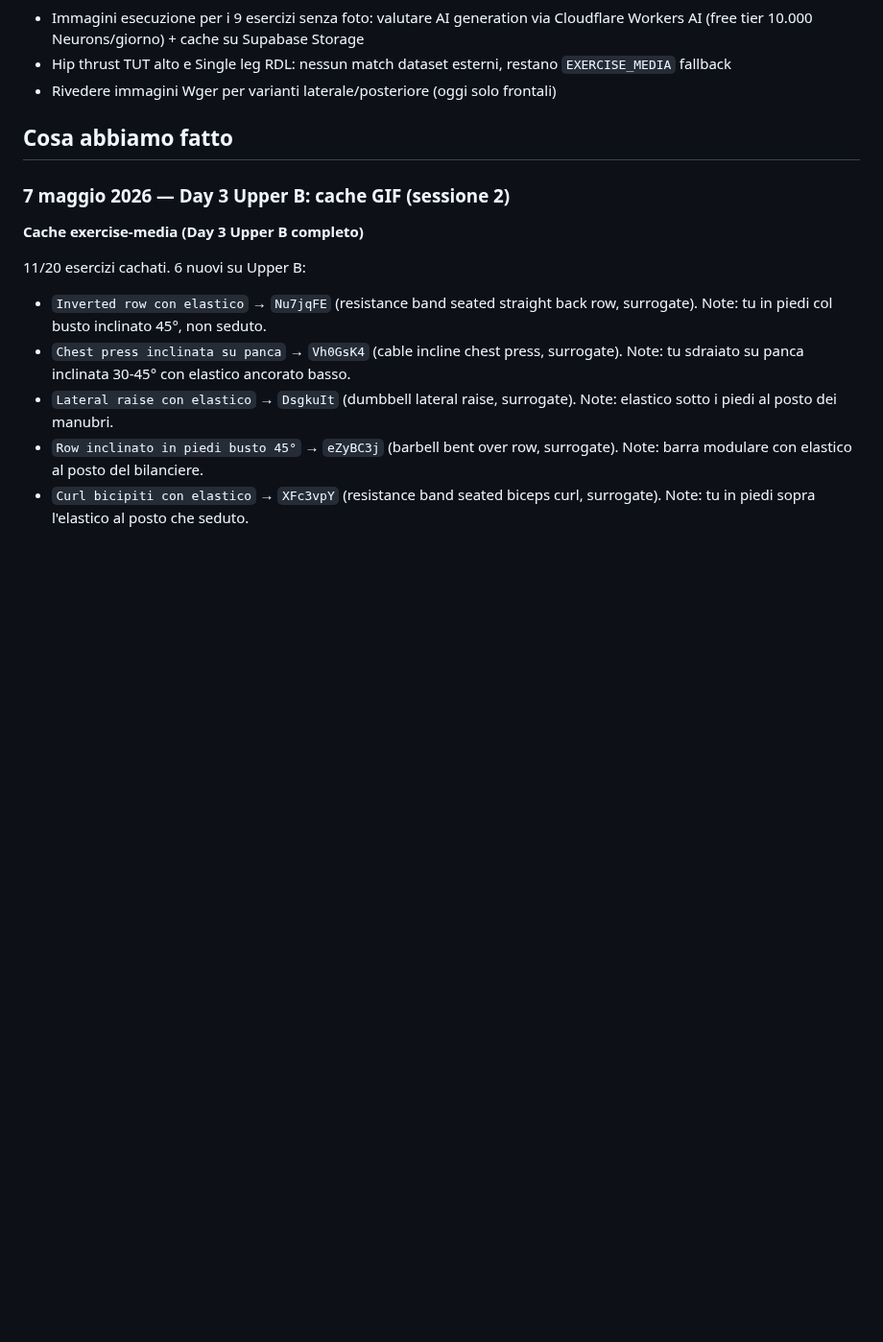
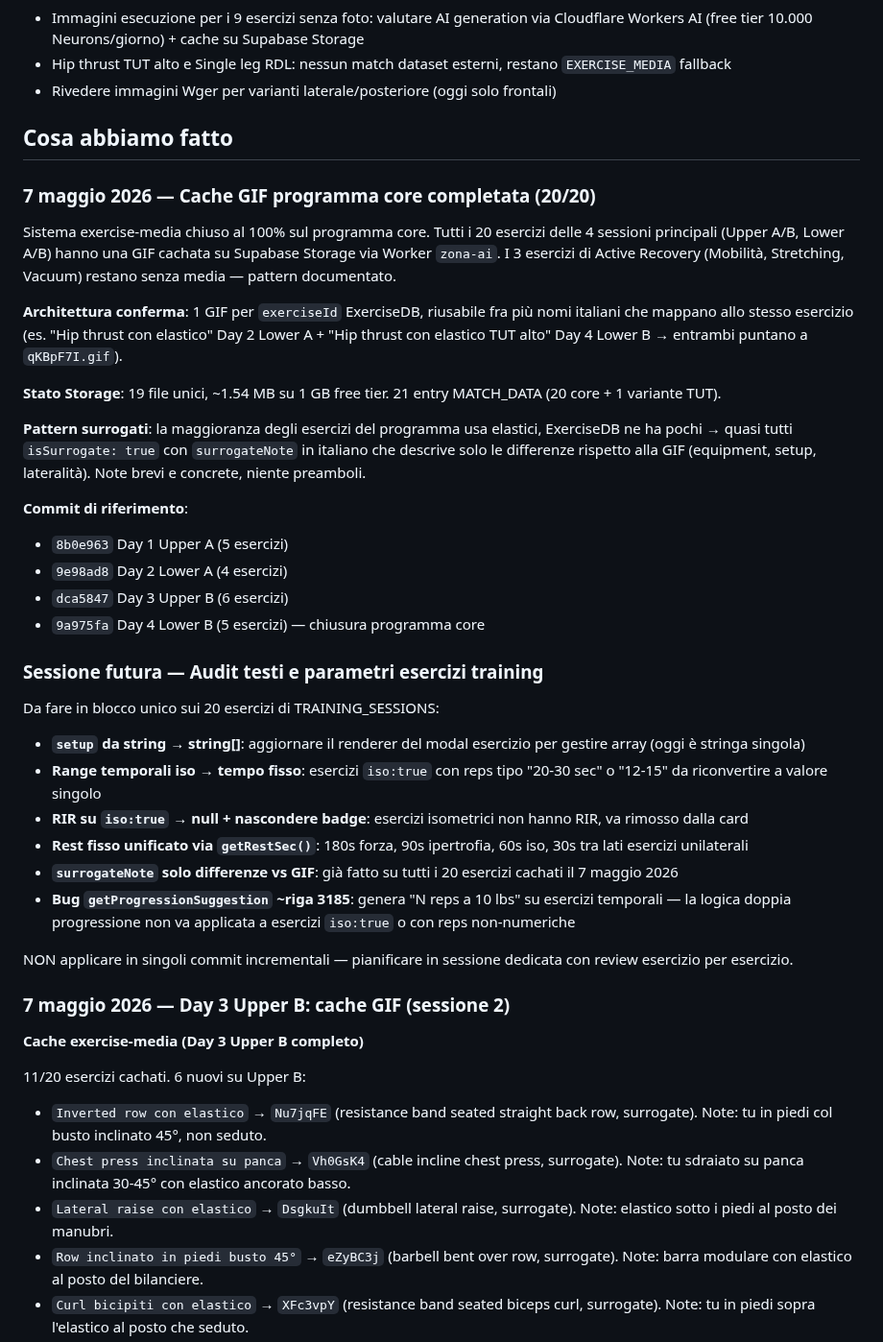
Before and after one commit to IgnazioF321621/benessere-forma, a Markdown page: CLAUDE.md, the part around the change. Shown at 96% size. GitHub-like rendering; blank space fills up the shorter version.

Commit message:
docs: cache GIF programma core 20/20 + sessione futura audit training
Co-Authored-By: Claude Opus 4.7 (1M context) <noreply@anthropic.com>

```diff
--- a/CLAUDE.md
+++ b/CLAUDE.md
@@ -569,6 +569,35 @@ Sistema di stamp automatico della versione attiva, utile per debug cross-device.
 
 ## Cosa abbiamo fatto
 
+### 7 maggio 2026 — Cache GIF programma core completata (20/20)
+
+Sistema exercise-media chiuso al 100% sul programma core. Tutti i 20 esercizi delle 4 sessioni principali (Upper A/B, Lower A/B) hanno una GIF cachata su Supabase Storage via Worker `zona-ai`. I 3 esercizi di Active Recovery (Mobilità, Stretching, Vacuum) restano senza media — pattern documentato.
+
+**Architettura conferma**: 1 GIF per `exerciseId` ExerciseDB, riusabile fra più nomi italiani che mappano allo stesso esercizio (es. "Hip thrust con elastico" Day 2 Lower A + "Hip thrust con elastico TUT alto" Day 4 Lower B → entrambi puntano a `qKBpF7I.gif`).
+
+**Stato Storage**: 19 file unici, ~1.54 MB su 1 GB free tier. 21 entry MATCH_DATA (20 core + 1 variante TUT).
+
+**Pattern surrogati**: la maggioranza degli esercizi del programma usa elastici, ExerciseDB ne ha pochi → quasi tutti `isSurrogate: true` con `surrogateNote` in italiano che descrive solo le differenze rispetto alla GIF (equipment, setup, lateralità). Note brevi e concrete, niente preamboli.
+
+**Commit di riferimento**:
+- `8b0e963` Day 1 Upper A (5 esercizi)
+- `9e98ad8` Day 2 Lower A (4 esercizi)
+- `dca5847` Day 3 Upper B (6 esercizi)
+- `9a975fa` Day 4 Lower B (5 esercizi) — chiusura programma core
+
+### Sessione futura — Audit testi e parametri esercizi training
+
+Da fare in blocco unico sui 20 esercizi di TRAINING_SESSIONS:
+
+- **`setup` da string → string[]**: aggiornare il renderer del modal esercizio per gestire array (oggi è stringa singola)
+- **Range temporali iso → tempo fisso**: esercizi `iso:true` con reps tipo "20-30 sec" o "12-15" da riconvertire a valore singolo
+- **RIR su `iso:true` → null + nascondere badge**: esercizi isometrici non hanno RIR, va rimosso dalla card
+- **Rest fisso unificato via `getRestSec()`**: 180s forza, 90s ipertrofia, 60s iso, 30s tra lati esercizi unilaterali
+- **`surrogateNote` solo differenze vs GIF**: già fatto su tutti i 20 esercizi cachati il 7 maggio 2026
+- **Bug `getProgressionSuggestion` ~riga 3185**: genera "N reps a 10 lbs" su esercizi temporali — la logica doppia progressione non va applicata a esercizi `iso:true` o con reps non-numeriche
+
+NON applicare in singoli commit incrementali — pianificare in sessione dedicata con review esercizio per esercizio.
+
 ### 7 maggio 2026 — Day 3 Upper B: cache GIF (sessione 2)
 
 **Cache exercise-media (Day 3 Upper B completo)**
```
